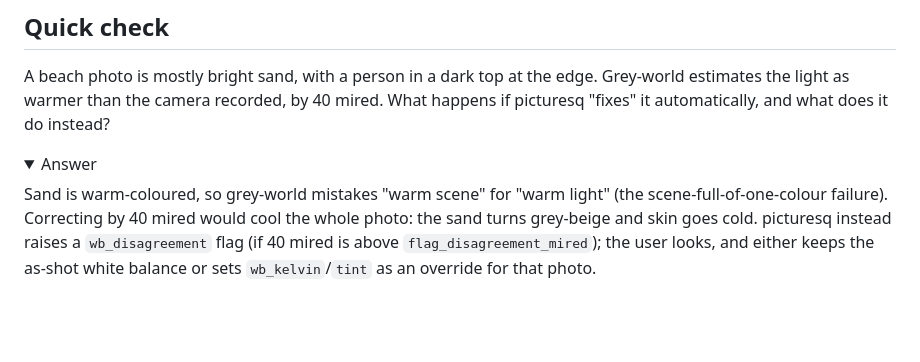
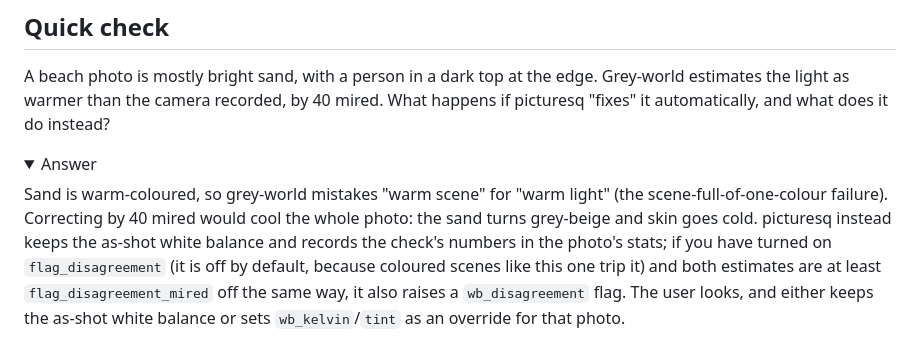
Before and after one commit to eddiemg10/picturesq, a Markdown page: docs/primers/m2-normalise.md, the part around the change. Drawn GitHub-style; folded sections open; blank space fills up the shorter version.

Commit message:
docs: wb_disagreement is opt-in (flag_disagreement, off by default)

```diff
--- a/docs/primers/m2-normalise.md
+++ b/docs/primers/m2-normalise.md
@@ -84,5 +84,5 @@ A beach photo is mostly bright sand, with a person in a dark top at the edge. Gr
 <details>
 <summary>Answer</summary>
 
-Sand is warm-coloured, so grey-world mistakes "warm scene" for "warm light" (the scene-full-of-one-colour failure). Correcting by 40 mired would cool the whole photo: the sand turns grey-beige and skin goes cold. picturesq instead raises a `wb_disagreement` flag (if 40 mired is above `flag_disagreement_mired`); the user looks, and either keeps the as-shot white balance or sets `wb_kelvin`/`tint` as an override for that photo.
+Sand is warm-coloured, so grey-world mistakes "warm scene" for "warm light" (the scene-full-of-one-colour failure). Correcting by 40 mired would cool the whole photo: the sand turns grey-beige and skin goes cold. picturesq instead keeps the as-shot white balance and records the check's numbers in the photo's stats; if you have turned on `flag_disagreement` (it is off by default, because coloured scenes like this one trip it) and both estimates are at least `flag_disagreement_mired` off the same way, it also raises a `wb_disagreement` flag. The user looks, and either keeps the as-shot white balance or sets `wb_kelvin`/`tint` as an override for that photo.
 </details>
```
